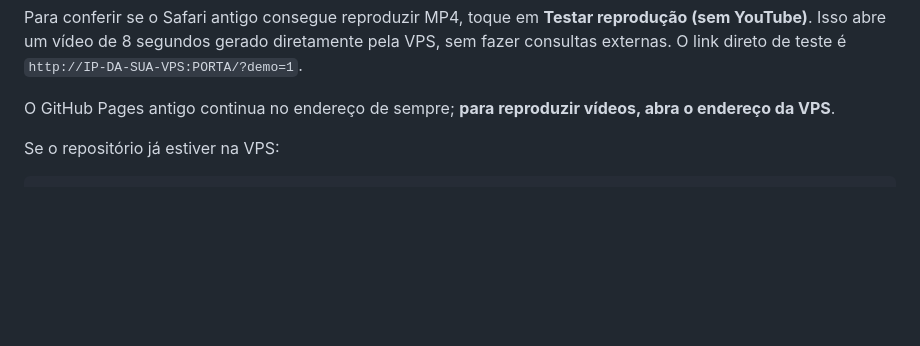
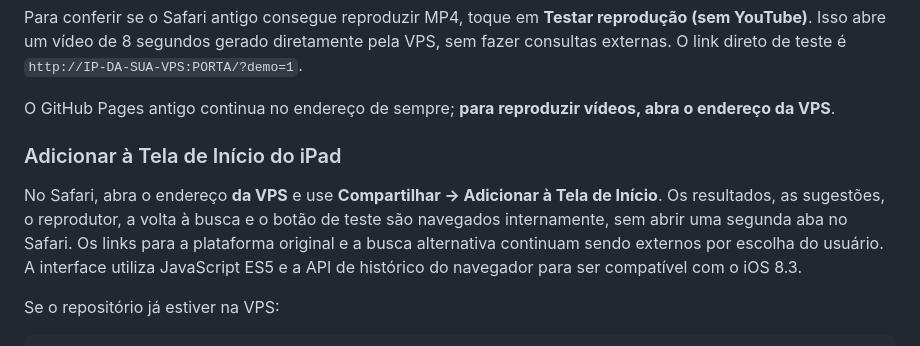
Before and after one commit to White13291/RetroTube, a Markdown page: README.md, the part around the change. Drawn GitHub-style; blank space fills up the shorter version.

Commit message:
Document home-screen standalone navigation behavior

```diff
--- a/README.md
+++ b/README.md
@@ -29,6 +29,10 @@ Ao concluir, abra **http://IP-DA-SUA-VPS:8081/** no Safari do iPad. Substitua `I
 Para conferir se o Safari antigo consegue reproduzir MP4, toque em **Testar reprodução (sem YouTube)**. Isso abre um vídeo de 8 segundos gerado diretamente pela VPS, sem fazer consultas externas. O link direto de teste é `http://IP-DA-SUA-VPS:PORTA/?demo=1`.
 
 O GitHub Pages antigo continua no endereço de sempre; **para reproduzir vídeos, abra o endereço da VPS**.
+
+### Adicionar à Tela de Início do iPad
+
+No Safari, abra o endereço **da VPS** e use **Compartilhar → Adicionar à Tela de Início**. Os resultados, as sugestões, o reprodutor, a volta à busca e o botão de teste são navegados internamente, sem abrir uma segunda aba no Safari. Os links para a plataforma original e a busca alternativa continuam sendo externos por escolha do usuário. A interface utiliza JavaScript ES5 e a API de histórico do navegador para ser compatível com o iOS 8.3.
 
 Se o repositório já estiver na VPS:
 
```
